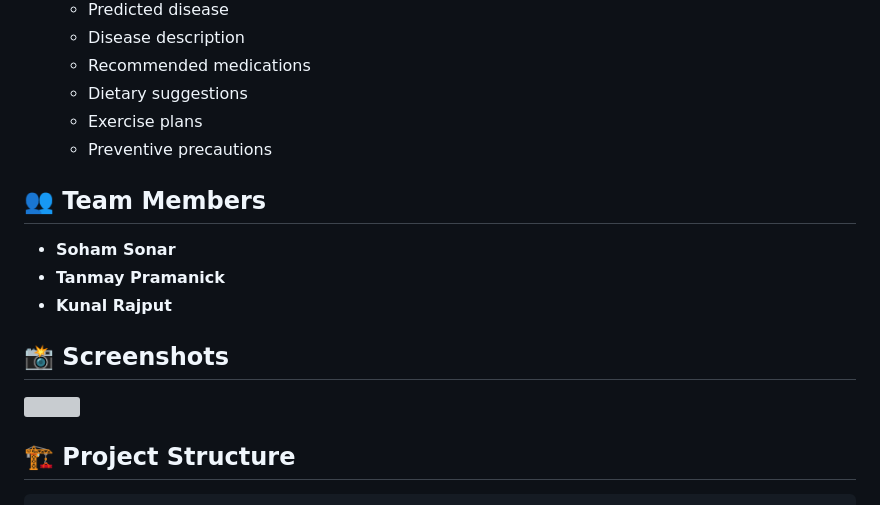
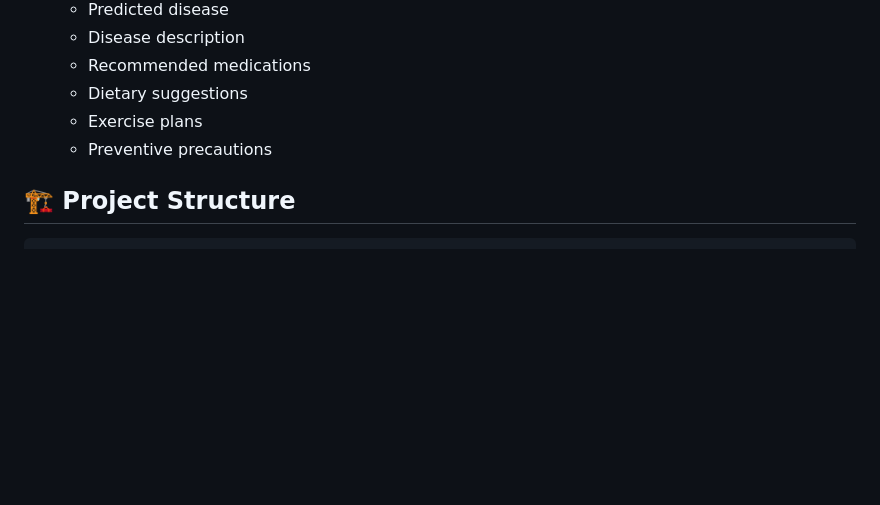
Before and after one commit to ashutoshkgiri/Smart-Healthcare-Prediction-and-Advisory-Platform, a Markdown page: README.md, the part around one of its changes. GitHub-like rendering; blank space fills up the shorter version; grey boxes are pictures that could not be loaded.

```diff
--- a/README.md
+++ b/README.md
@@ -82,11 +82,6 @@ The system uses comprehensive medical datasets containing:
    - Exercise plans
    - Preventive precautions
 
-## 👥 Team Members
 
-- **Soham Sonar**
-- **Tanmay Pramanick**
-- **Kunal Rajput**
 
-## 📸 Screenshots
 
```
Also changed, not shown: other parts of README.md (+1 -1 lines).
